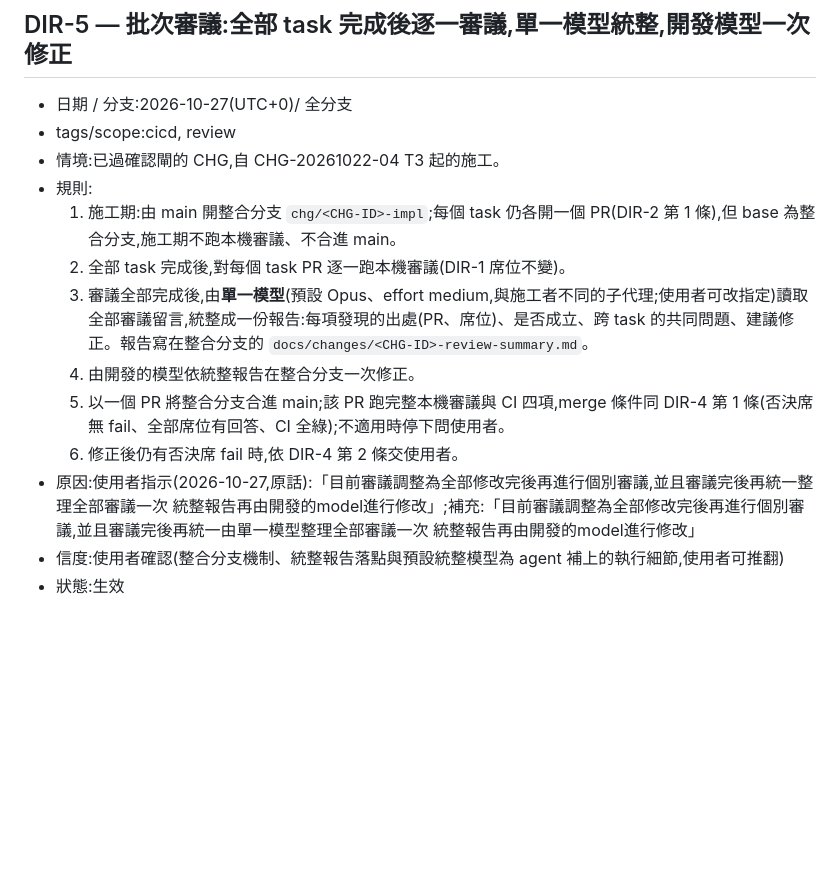
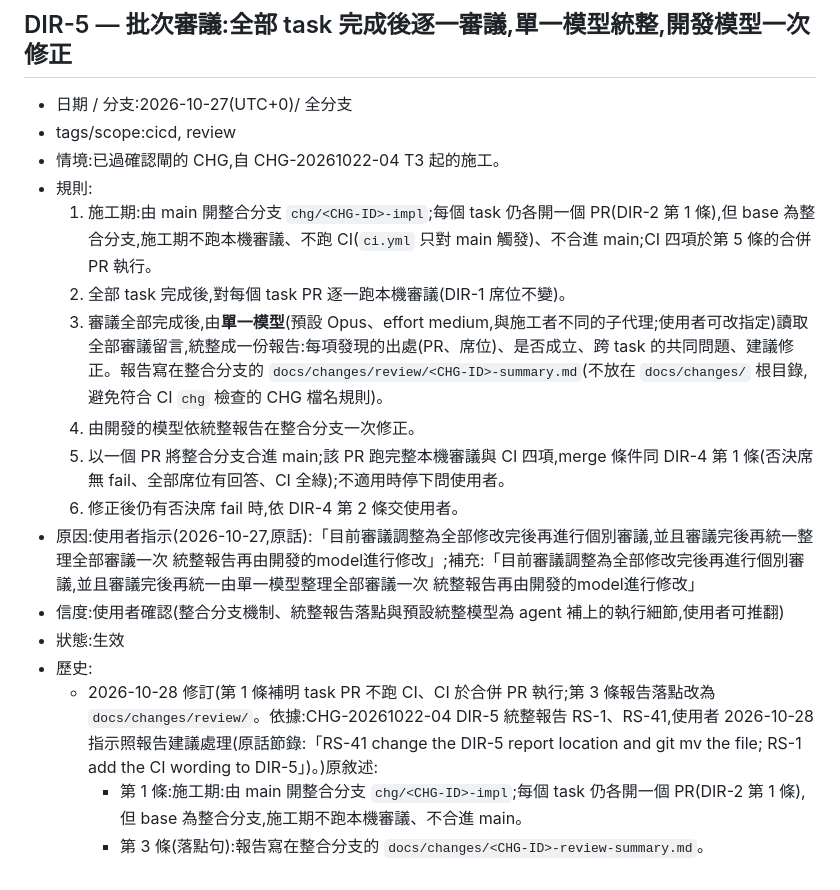
Before and after one commit to kamira/podcast-studio, a Markdown page: docs/knowledge/directives.md, the part around the change. Drawn GitHub-style; blank space fills up the shorter version.

Commit message:
knowledge: DIR-5 修訂(CI 時點與統整報告落點) (#74)
依 CHG-20261022-04 DIR-5 統整報告 RS-1、RS-41 與使用者 2026-10-28 指示:

- 第 1 條:補明施工期 task PR 不跑 CI,CI 四項於合併 PR 執行。
- 第 3 條:統整報告改放 `docs/changes/review/<CHG-ID>-summary.md`,避免符合 CI `chg`
檢查的 CHG 檔名規則。

只改 knowledge 文字,不動 CI 與審議工具。

🤖 Generated with [Claude Code](https://claude.com/claude-code)

---------

Co-authored-by: Weiss Lin <weiss@WeissdeMacBook-Pro.local>
Co-authored-by: Claude Opus 5.5 <noreply@anthropic.com>

```diff
--- a/docs/knowledge/directives.md
+++ b/docs/knowledge/directives.md
@@ -114,12 +114,16 @@
 - tags/scope:cicd, review
 - 情境:已過確認閘的 CHG,自 CHG-20261022-04 T3 起的施工。
 - 規則:
-  1. 施工期:由 main 開整合分支 `chg/<CHG-ID>-impl`;每個 task 仍各開一個 PR(DIR-2 第 1 條),但 base 為整合分支,施工期不跑本機審議、不合進 main。
+  1. 施工期:由 main 開整合分支 `chg/<CHG-ID>-impl`;每個 task 仍各開一個 PR(DIR-2 第 1 條),但 base 為整合分支,施工期不跑本機審議、不跑 CI(`ci.yml` 只對 main 觸發)、不合進 main;CI 四項於第 5 條的合併 PR 執行。
   2. 全部 task 完成後,對每個 task PR 逐一跑本機審議(DIR-1 席位不變)。
-  3. 審議全部完成後,由**單一模型**(預設 Opus、effort medium,與施工者不同的子代理;使用者可改指定)讀取全部審議留言,統整成一份報告:每項發現的出處(PR、席位)、是否成立、跨 task 的共同問題、建議修正。報告寫在整合分支的 `docs/changes/<CHG-ID>-review-summary.md`。
+  3. 審議全部完成後,由**單一模型**(預設 Opus、effort medium,與施工者不同的子代理;使用者可改指定)讀取全部審議留言,統整成一份報告:每項發現的出處(PR、席位)、是否成立、跨 task 的共同問題、建議修正。報告寫在整合分支的 `docs/changes/review/<CHG-ID>-summary.md`(不放在 `docs/changes/` 根目錄,避免符合 CI `chg` 檢查的 CHG 檔名規則)。
   4. 由開發的模型依統整報告在整合分支一次修正。
   5. 以一個 PR 將整合分支合進 main;該 PR 跑完整本機審議與 CI 四項,merge 條件同 DIR-4 第 1 條(否決席無 fail、全部席位有回答、CI 全綠);不適用時停下問使用者。
   6. 修正後仍有否決席 fail 時,依 DIR-4 第 2 條交使用者。
 - 原因:使用者指示(2026-10-27,原話):「目前審議調整為全部修改完後再進行個別審議,並且審議完後再統一整理全部審議一次 統整報告再由開發的model進行修改」;補充:「目前審議調整為全部修改完後再進行個別審議,並且審議完後再統一由單一模型整理全部審議一次 統整報告再由開發的model進行修改」
 - 信度:使用者確認(整合分支機制、統整報告落點與預設統整模型為 agent 補上的執行細節,使用者可推翻)
 - 狀態:生效
+- 歷史:
+  - 2026-10-28 修訂(第 1 條補明 task PR 不跑 CI、CI 於合併 PR 執行;第 3 條報告落點改為 `docs/changes/review/`。依據:CHG-20261022-04 DIR-5 統整報告 RS-1、RS-41,使用者 2026-10-28 指示照報告建議處理(原話節錄:「RS-41 change the DIR-5 report location and git mv the file; RS-1 add the CI wording to DIR-5」)。)原敘述:
+    - 第 1 條:施工期:由 main 開整合分支 `chg/<CHG-ID>-impl`;每個 task 仍各開一個 PR(DIR-2 第 1 條),但 base 為整合分支,施工期不跑本機審議、不合進 main。
+    - 第 3 條(落點句):報告寫在整合分支的 `docs/changes/<CHG-ID>-review-summary.md`。
```
